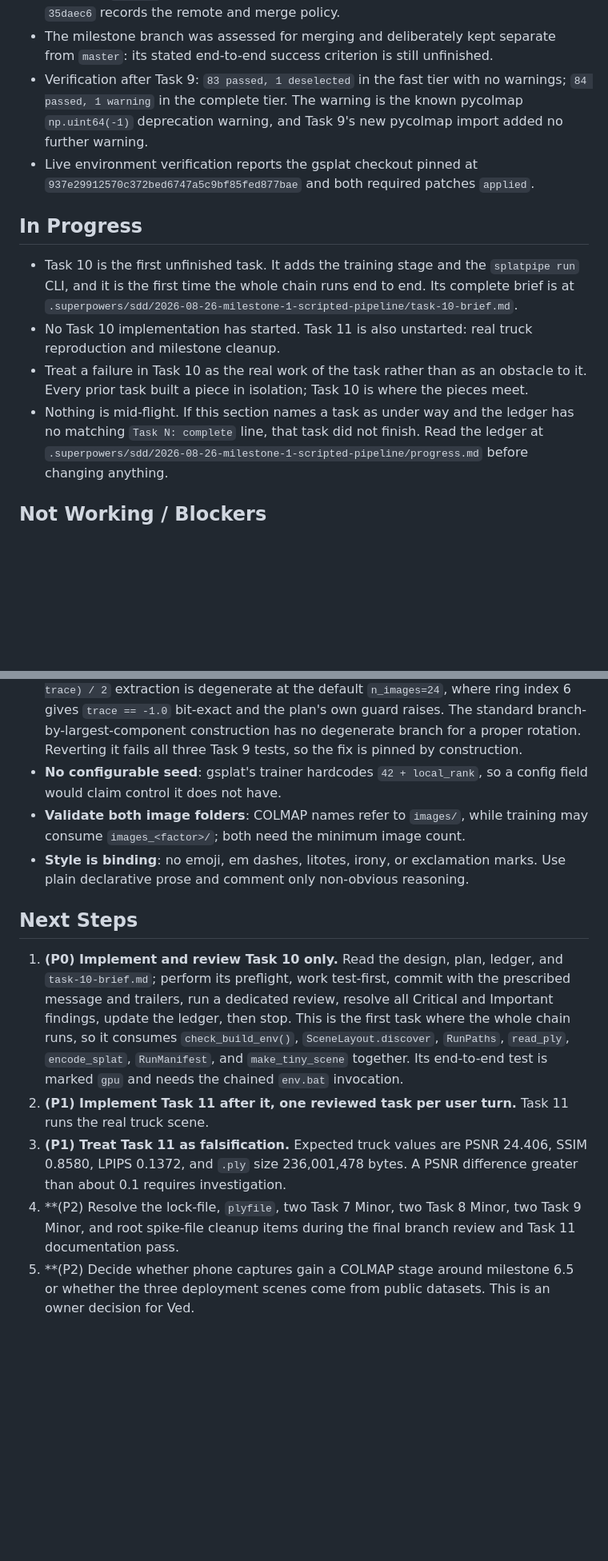
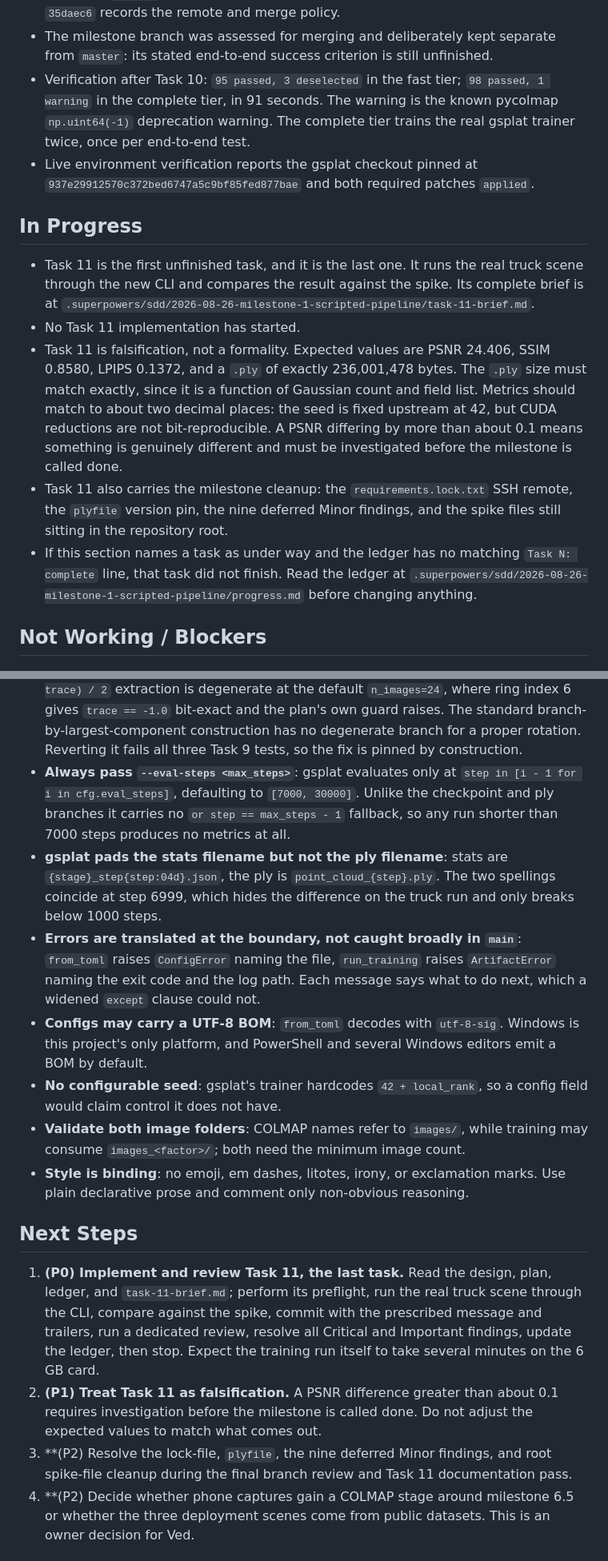
Before and after one commit to VedJoshi/gaussian-splat-compression, a Markdown page: HANDOFF.md, 2 parts joined by grey strips. Shown at 80% size. Rendered like a GitHub page; blank space fills up the shorter version.

Commit message:
Update milestone handoff after Task 10
Record the training stage and the splatpipe run CLI as complete, and name
Task 11, the real truck reproduction, as the last unfinished task. The
pipeline now runs end to end on a synthetic scene.

Document the four Task 10 rulings in Key Decisions: always pass
--eval-steps because gsplat's eval branch has no max_steps fallback, the
trainer pads the stats filename but not the ply filename, errors are
translated at the boundary rather than caught broadly in main, and configs
may carry a UTF-8 BOM. Carry the three new deferred Minor findings forward.

Co-Authored-By: Claude Opus 5 <noreply@anthropic.com>
Claude-Session: https://claude.ai/code/session_01YUgbMd3mogAV1hCkA2xkZr

```diff
--- a/HANDOFF.md
+++ b/HANDOFF.md
@@ -52,28 +62,33 @@ rate-distortion compression research.
   milestone branch. `35daec6` records the remote and merge policy.
 - The milestone branch was assessed for merging and deliberately kept separate
   from `master`: its stated end-to-end success criterion is still unfinished.
-- Verification after Task 9: `83 passed, 1 deselected` in the fast tier with no
-  warnings; `84 passed, 1 warning` in the complete tier. The warning is the
-  known pycolmap `np.uint64(-1)` deprecation warning, and Task 9's new pycolmap
-  import added no further warning.
+- Verification after Task 10: `95 passed, 3 deselected` in the fast tier;
+  `98 passed, 1 warning` in the complete tier, in 91 seconds. The warning is the
+  known pycolmap `np.uint64(-1)` deprecation warning. The complete tier trains
+  the real gsplat trainer twice, once per end-to-end test.
 - Live environment verification reports the gsplat checkout pinned at
   `937e29912570c372bed6747a5c9bf85fed877bae` and both required patches
   `applied`.
 
 ## In Progress
 
-- Task 10 is the first unfinished task. It adds the training stage and the
-  `splatpipe run` CLI, and it is the first time the whole chain runs end to
-  end. Its complete brief is at
-  `.superpowers/sdd/2026-08-26-milestone-1-scripted-pipeline/task-10-brief.md`.
-- No Task 10 implementation has started. Task 11 is also unstarted: real truck
-  reproduction and milestone cleanup.
-- Treat a failure in Task 10 as the real work of the task rather than as an
-  obstacle to it. Every prior task built a piece in isolation; Task 10 is where
-  the pieces meet.
-- Nothing is mid-flight. If this section names a task as under way and the
-  ledger has no matching `Task N: complete` line, that task did not finish.
-  Read the ledger at
+- Task 11 is the first unfinished task, and it is the last one. It runs the
+  real truck scene through the new CLI and compares the result against the
+  spike. Its complete brief is at
+  `.superpowers/sdd/2026-08-26-milestone-1-scripted-pipeline/task-11-brief.md`.
+- No Task 11 implementation has started.
+- Task 11 is falsification, not a formality. Expected values are PSNR 24.406,
+  SSIM 0.8580, LPIPS 0.1372, and a `.ply` of exactly 236,001,478 bytes. The
+  `.ply` size must match exactly, since it is a function of Gaussian count and
+  field list. Metrics should match to about two decimal places: the seed is
+  fixed upstream at 42, but CUDA reductions are not bit-reproducible. A PSNR
+  differing by more than about 0.1 means something is genuinely different and
+  must be investigated before the milestone is called done.
+- Task 11 also carries the milestone cleanup: the `requirements.lock.txt` SSH
+  remote, the `plyfile` version pin, the nine deferred Minor findings, and the
+  spike files still sitting in the repository root.
+- If this section names a task as under way and the ledger has no matching
+  `Task N: complete` line, that task did not finish. Read the ledger at
   `.superpowers/sdd/2026-08-26-milestone-1-scripted-pipeline/progress.md`
   before changing anything.
 
@@ -156,6 +181,21 @@ rate-distortion compression research.
   plan's own guard raises. The standard branch-by-largest-component
   construction has no degenerate branch for a proper rotation. Reverting it
   fails all three Task 9 tests, so the fix is pinned by construction.
+- **Always pass `--eval-steps <max_steps>`**: gsplat evaluates only at
+  `step in [i - 1 for i in cfg.eval_steps]`, defaulting to `[7000, 30000]`.
+  Unlike the checkpoint and ply branches it carries no `or step == max_steps - 1`
+  fallback, so any run shorter than 7000 steps produces no metrics at all.
+- **gsplat pads the stats filename but not the ply filename**: stats are
+  `{stage}_step{step:04d}.json`, the ply is `point_cloud_{step}.ply`. The two
+  spellings coincide at step 6999, which hides the difference on the truck run
+  and only breaks below 1000 steps.
+- **Errors are translated at the boundary, not caught broadly in `main`**:
+  `from_toml` raises `ConfigError` naming the file, `run_training` raises
+  `ArtifactError` naming the exit code and the log path. Each message says what
+  to do next, which a widened `except` clause could not.
+- **Configs may carry a UTF-8 BOM**: `from_toml` decodes with `utf-8-sig`.
+  Windows is this project's only platform, and PowerShell and several Windows
+  editors emit a BOM by default.
 - **No configurable seed**: gsplat's trainer hardcodes `42 + local_rank`, so a
   config field would claim control it does not have.
 - **Validate both image folders**: COLMAP names refer to `images/`, while
@@ -165,22 +205,18 @@ rate-distortion compression research.
 
 ## Next Steps
 
-1. **(P0) Implement and review Task 10 only.** Read the design, plan, ledger,
-   and `task-10-brief.md`; perform its preflight, work test-first, commit with
-   the prescribed message and trailers, run a dedicated review, resolve all
-   Critical and Important findings, update the ledger, then stop. This is the
-   first task where the whole chain runs, so it consumes `check_build_env()`,
-   `SceneLayout.discover`, `RunPaths`, `read_ply`, `encode_splat`,
-   `RunManifest`, and `make_tiny_scene` together. Its end-to-end test is marked
-   `gpu` and needs the chained `env.bat` invocation.
-2. **(P1) Implement Task 11 after it, one reviewed task per user turn.** Task 11
-   runs the real truck scene.
-3. **(P1) Treat Task 11 as falsification.** Expected truck values are PSNR
-   24.406, SSIM 0.8580, LPIPS 0.1372, and `.ply` size 236,001,478 bytes. A PSNR
-   difference greater than about 0.1 requires investigation.
-4. **(P2) Resolve the lock-file, `plyfile`, two Task 7 Minor, two Task 8 Minor,
-   two Task 9 Minor, and root spike-file cleanup items during the final branch
-   review and Task 11 documentation pass.
+1. **(P0) Implement and review Task 11, the last task.** Read the design, plan,
+   ledger, and `task-11-brief.md`; perform its preflight, run the real truck
+   scene through the CLI, compare against the spike, commit with the prescribed
+   message and trailers, run a dedicated review, resolve all Critical and
+   Important findings, update the ledger, then stop. Expect the training run
+   itself to take several minutes on the 6 GB card.
+2. **(P1) Treat Task 11 as falsification.** A PSNR difference greater than
+   about 0.1 requires investigation before the milestone is called done. Do not
+   adjust the expected values to match what comes out.
+3. **(P2) Resolve the lock-file, `plyfile`, the nine deferred Minor findings,
+   and root spike-file cleanup during the final branch review and Task 11
+   documentation pass.
 5. **(P2) Decide whether phone captures gain a COLMAP stage around milestone
    6.5 or whether the three deployment scenes come from public datasets. This
    is an owner decision for Ved.
```
Also changed, not shown: other parts of HANDOFF.md (+23 -3 lines), RESUME_PROMPT.md (+12 -7 lines).
